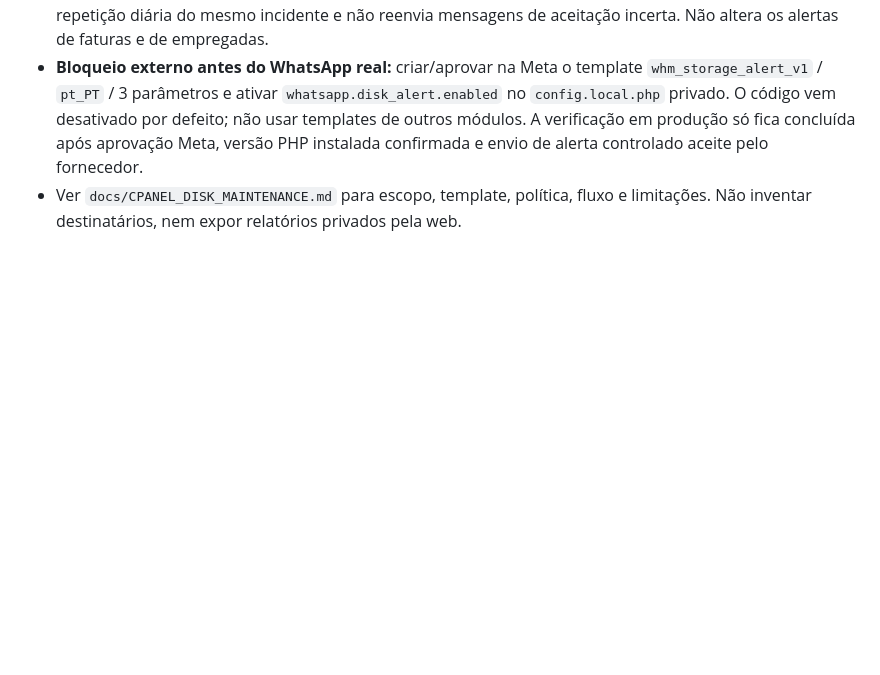
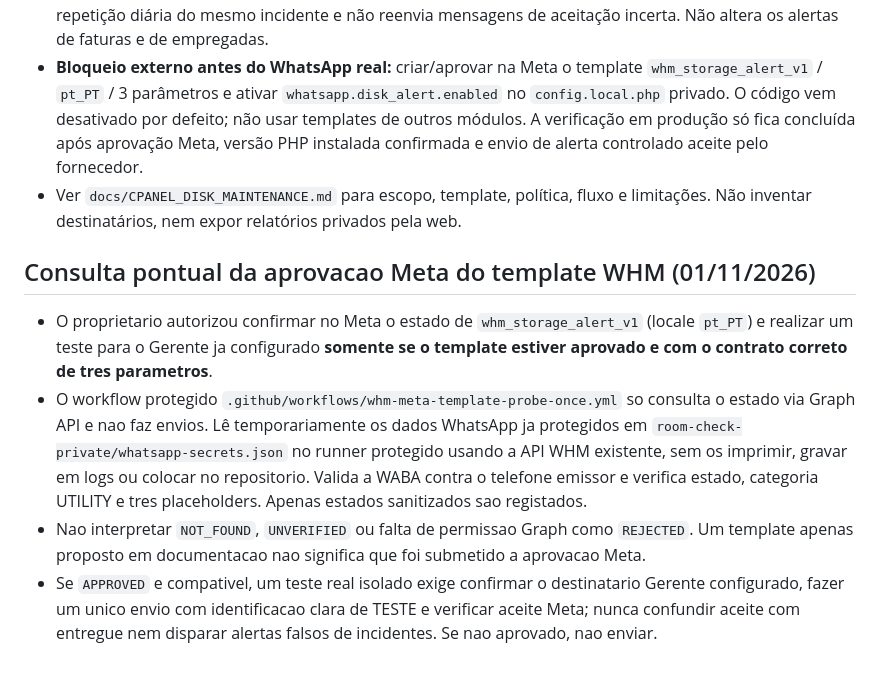
Before and after one commit to danieldeploy/room-check, a Markdown page: docs/PROJECT_STATE.md, the part around the change. GitHub-like rendering; blank space fills up the shorter version.

Commit message:
Document owner-authorized Meta WhatsApp status verification and test restrictions

```diff
--- a/docs/PROJECT_STATE.md
+++ b/docs/PROJECT_STATE.md
@@ -384,3 +384,11 @@ is **not** yet confirmed installed; old functioning backups remain untouched.
 - `WhatsAppDiskHealthNotifier`, chamado por `cron/whatsapp-reminders.php`, reutiliza `WhatsAppCloudClient`, a credencial já protegida e o número do Gerente selecionado em `invoice_notification_settings`. Evita repetição diária do mesmo incidente e não reenvia mensagens de aceitação incerta. Não altera os alertas de faturas e de empregadas.
 - **Bloqueio externo antes do WhatsApp real:** criar/aprovar na Meta o template `whm_storage_alert_v1` / `pt_PT` / 3 parâmetros e ativar `whatsapp.disk_alert.enabled` no `config.local.php` privado. O código vem desativado por defeito; não usar templates de outros módulos. A verificação em produção só fica concluída após aprovação Meta, versão PHP instalada confirmada e envio de alerta controlado aceite pelo fornecedor.
 - Ver `docs/CPANEL_DISK_MAINTENANCE.md` para escopo, template, política, fluxo e limitações. Não inventar destinatários, nem expor relatórios privados pela web.
+
+
+## Consulta pontual da aprovacao Meta do template WHM (01/11/2026)
+
+- O proprietario autorizou confirmar no Meta o estado de `whm_storage_alert_v1` (locale `pt_PT`) e realizar um teste para o Gerente ja configurado **somente se o template estiver aprovado e com o contrato correto de tres parametros**.
+- O workflow protegido `.github/workflows/whm-meta-template-probe-once.yml` so consulta o estado via Graph API e nao faz envios. Lê temporariamente os dados WhatsApp ja protegidos em `room-check-private/whatsapp-secrets.json` no runner protegido usando a API WHM existente, sem os imprimir, gravar em logs ou colocar no repositorio. Valida a WABA contra o telefone emissor e verifica estado, categoria UTILITY e tres placeholders. Apenas estados sanitizados sao registados.
+- Nao interpretar `NOT_FOUND`, `UNVERIFIED` ou falta de permissao Graph como `REJECTED`. Um template apenas proposto em documentacao nao significa que foi submetido a aprovacao Meta.
+- Se `APPROVED` e compativel, um teste real isolado exige confirmar o destinatario Gerente configurado, fazer um unico envio com identificacao clara de TESTE e verificar aceite Meta; nunca confundir aceite com entregue nem disparar alertas falsos de incidentes. Se nao aprovado, nao enviar.
```
